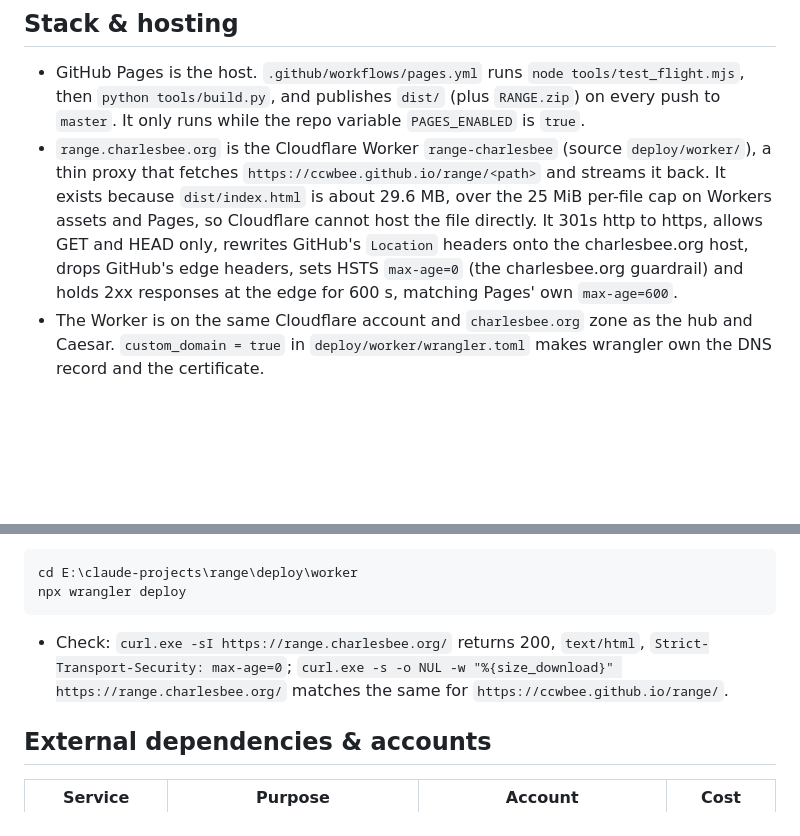
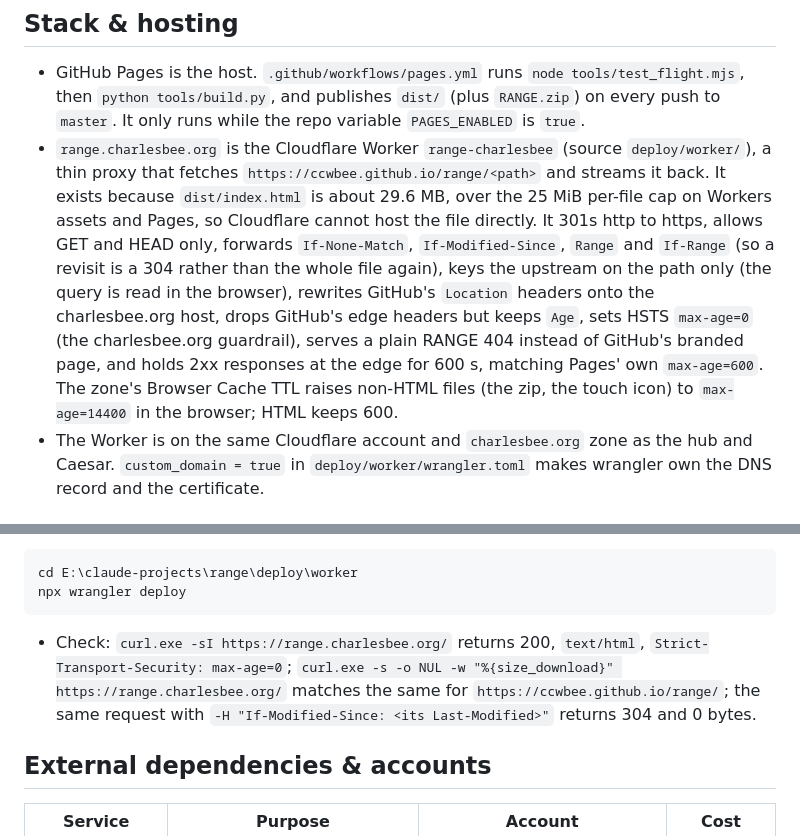
Before and after one commit to CCWBee/range, a Markdown page: MAINTENANCE.md, 2 parts joined by grey strips. GitHub-like rendering; blank space fills up the shorter version.

Commit message:
MAINTENANCE: describe the proxy Worker's conditional and Range forwarding
Stack and hosting now matches the Worker in 8b4ff86: conditional and Range
headers forwarded, the upstream keyed on the path, Age kept, a plain 404,
and the zone's four-hour browser TTL on non-HTML files. Deploy gains the
304 check. Written by the charlesbee.org hosting session.

Co-Authored-By: Claude Opus 5.5 (1M context) <noreply@anthropic.com>
Claude-Session: https://claude.ai/code/session_0112juoZZU9fnmRhfEPtDLkL

```diff
--- a/MAINTENANCE.md
+++ b/MAINTENANCE.md
@@ -18,9 +18,13 @@ RANGE, the self-contained three.js flight demo over Jersey, as a live site.
   thin proxy that fetches `https://ccwbee.github.io/range/<path>` and streams it back. It exists
   because `dist/index.html` is about 29.6 MB, over the 25 MiB per-file cap on Workers assets and
   Pages, so Cloudflare cannot host the file directly. It 301s http to https, allows GET and HEAD
-  only, rewrites GitHub's `Location` headers onto the charlesbee.org host, drops GitHub's edge
-  headers, sets HSTS `max-age=0` (the charlesbee.org guardrail) and holds 2xx responses at the edge
-  for 600 s, matching Pages' own `max-age=600`.
+  only, forwards `If-None-Match`, `If-Modified-Since`, `Range` and `If-Range` (so a revisit is a
+  304 rather than the whole file again), keys the upstream on the path only (the query is read in
+  the browser), rewrites GitHub's `Location` headers onto the charlesbee.org host, drops GitHub's
+  edge headers but keeps `Age`, sets HSTS `max-age=0` (the charlesbee.org guardrail), serves a
+  plain RANGE 404 instead of GitHub's branded page, and holds 2xx responses at the edge for 600 s,
+  matching Pages' own `max-age=600`. The zone's Browser Cache TTL raises non-HTML files (the zip,
+  the touch icon) to `max-age=14400` in the browser; HTML keeps 600.
 - The Worker is on the same Cloudflare account and `charlesbee.org` zone as the hub and Caesar.
   `custom_domain = true` in `deploy/worker/wrangler.toml` makes wrangler own the DNS record and
   the certificate.
@@ -38,7 +42,8 @@ npx wrangler deploy
 
 - Check: `curl.exe -sI https://range.charlesbee.org/` returns 200, `text/html`,
   `Strict-Transport-Security: max-age=0`; `curl.exe -s -o NUL -w "%{size_download}" https://range.charlesbee.org/`
-  matches the same for `https://ccwbee.github.io/range/`.
+  matches the same for `https://ccwbee.github.io/range/`; the same request with
+  `-H "If-Modified-Since: <its Last-Modified>"` returns 304 and 0 bytes.
 
 ## External dependencies & accounts
 
```
